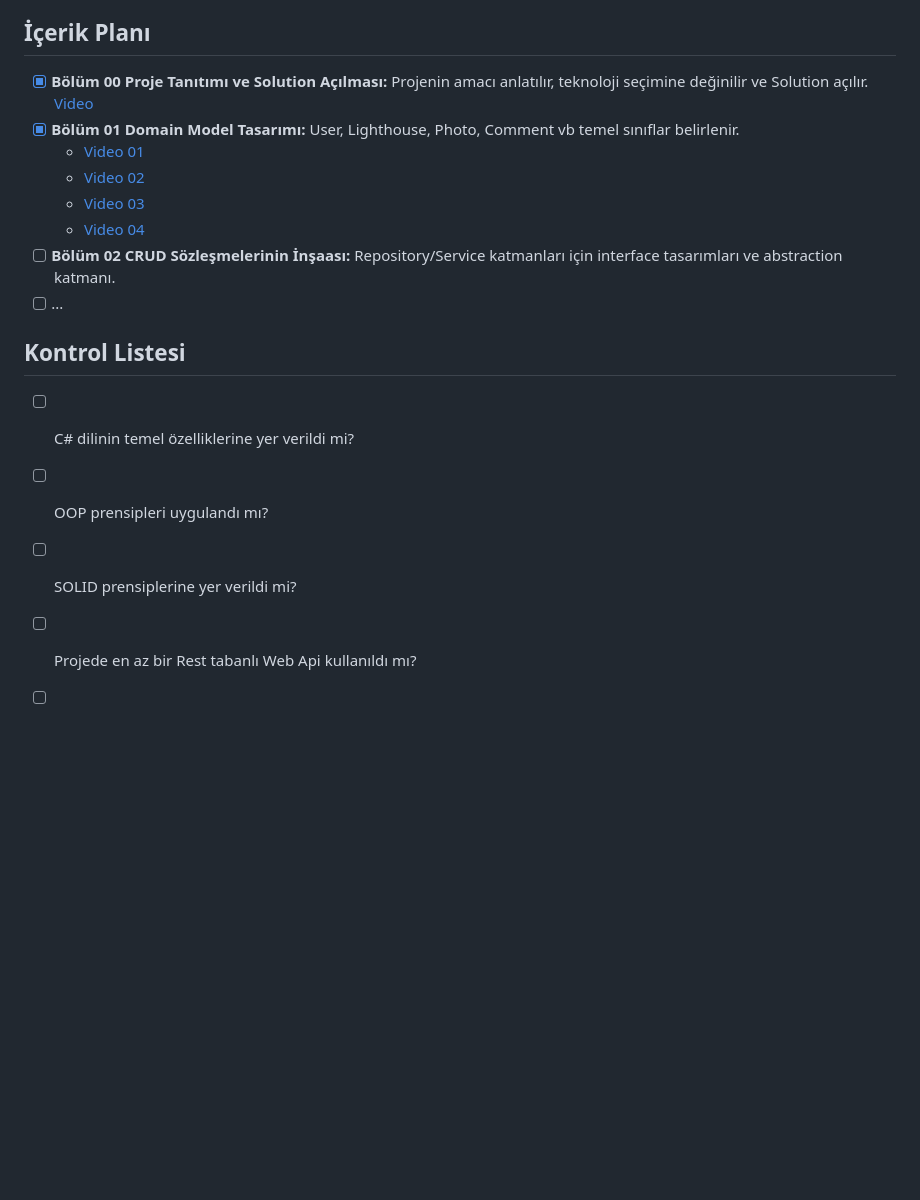
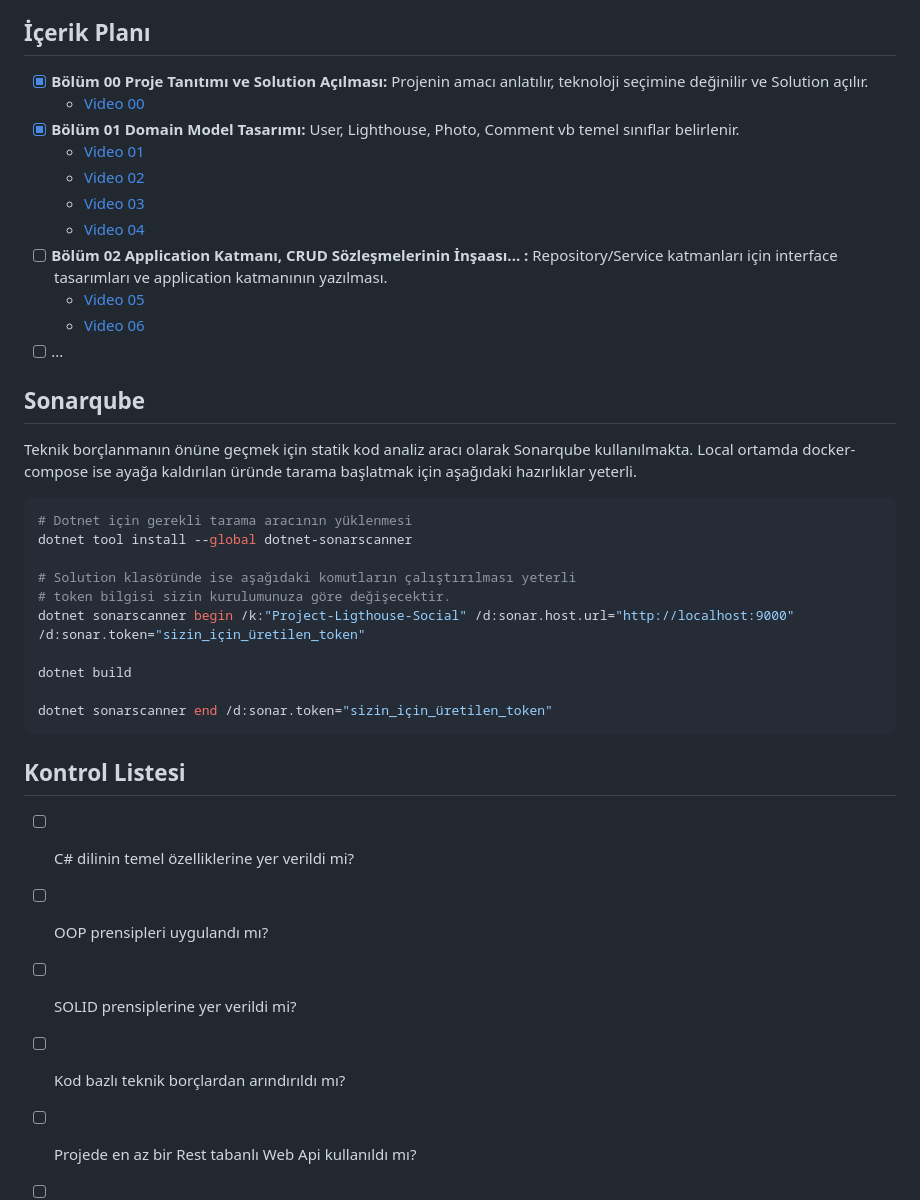
Before and after one commit to buraksenyurt/project-lighthouse-social, a Markdown page: README.md, the part around the change. Drawn GitHub-style; blank space fills up the shorter version.

Commit message:
Updated readme document

````diff
--- a/README.md
+++ b/README.md
@@ -31,20 +31,41 @@ Bu projeyi geliştirmenin temel amaçları aşağıda listelenmiştir.
 
 ## İçerik Planı
 
-- [x] **Bölüm 00 Proje Tanıtımı ve Solution Açılması:** Projenin amacı anlatılır, teknoloji seçimine değinilir ve Solution açılır. [Video](https://youtu.be/xO4S60bfZPU)
+- [x] **Bölüm 00 Proje Tanıtımı ve Solution Açılması:** Projenin amacı anlatılır, teknoloji seçimine değinilir ve Solution açılır.
+  - [Video 00](https://youtu.be/xO4S60bfZPU)
 - [x] **Bölüm 01 Domain Model Tasarımı:** User, Lighthouse, Photo, Comment vb temel sınıflar belirlenir.
   - [Video 01](https://youtu.be/fIsvAwxnnIQ)
   - [Video 02](https://youtu.be/dDZHq-vI18U)
   - [Video 03](https://youtu.be/cCW44l7fgX0)
   - [Video 04](https://youtu.be/_cta_s9zM1U)
-- [ ] **Bölüm 02 CRUD Sözleşmelerinin İnşaası:** Repository/Service katmanları için interface tasarımları ve abstraction katmanı.
+- [ ] **Bölüm 02 Application Katmanı, CRUD Sözleşmelerinin İnşaası... :** Repository/Service katmanları için interface tasarımları ve application katmanının yazılması.
+  - [Video 05](https://youtu.be/SmnrE73VvUo)
+  - [Video 06](https://youtu.be/x6u7uMxw8qU)
 - [ ] ...
+
+## Sonarqube
+
+Teknik borçlanmanın önüne geçmek için statik kod analiz aracı olarak Sonarqube kullanılmakta. Local ortamda docker-compose ise ayağa kaldırılan üründe tarama başlatmak için aşağıdaki hazırlıklar yeterli.
+
+```bash
+# Dotnet için gerekli tarama aracının yüklenmesi
+dotnet tool install --global dotnet-sonarscanner
+
+# Solution klasöründe ise aşağıdaki komutların çalıştırılması yeterli
+# token bilgisi sizin kurulumunuza göre değişecektir.
+dotnet sonarscanner begin /k:"Project-Ligthouse-Social" /d:sonar.host.url="http://localhost:9000"  /d:sonar.token="sizin_için_üretilen_token"
+
+dotnet build
+
+dotnet sonarscanner end /d:sonar.token="sizin_için_üretilen_token"
+```
 
 ## Kontrol Listesi
 
 - [ ] C# dilinin temel özelliklerine yer verildi mi?
 - [ ] OOP prensipleri uygulandı mı?
 - [ ] SOLID prensiplerine yer verildi mi?
+- [ ] Kod bazlı teknik borçlardan arındırıldı mı?
 - [ ] Projede en az bir Rest tabanlı Web Api kullanıldı mı?
 - [ ] Projede gRPC tabanlı bir servis kullanıldı mı?
 - [ ] Razor tabanlı Web uygulaması geliştirildi mi?
````
